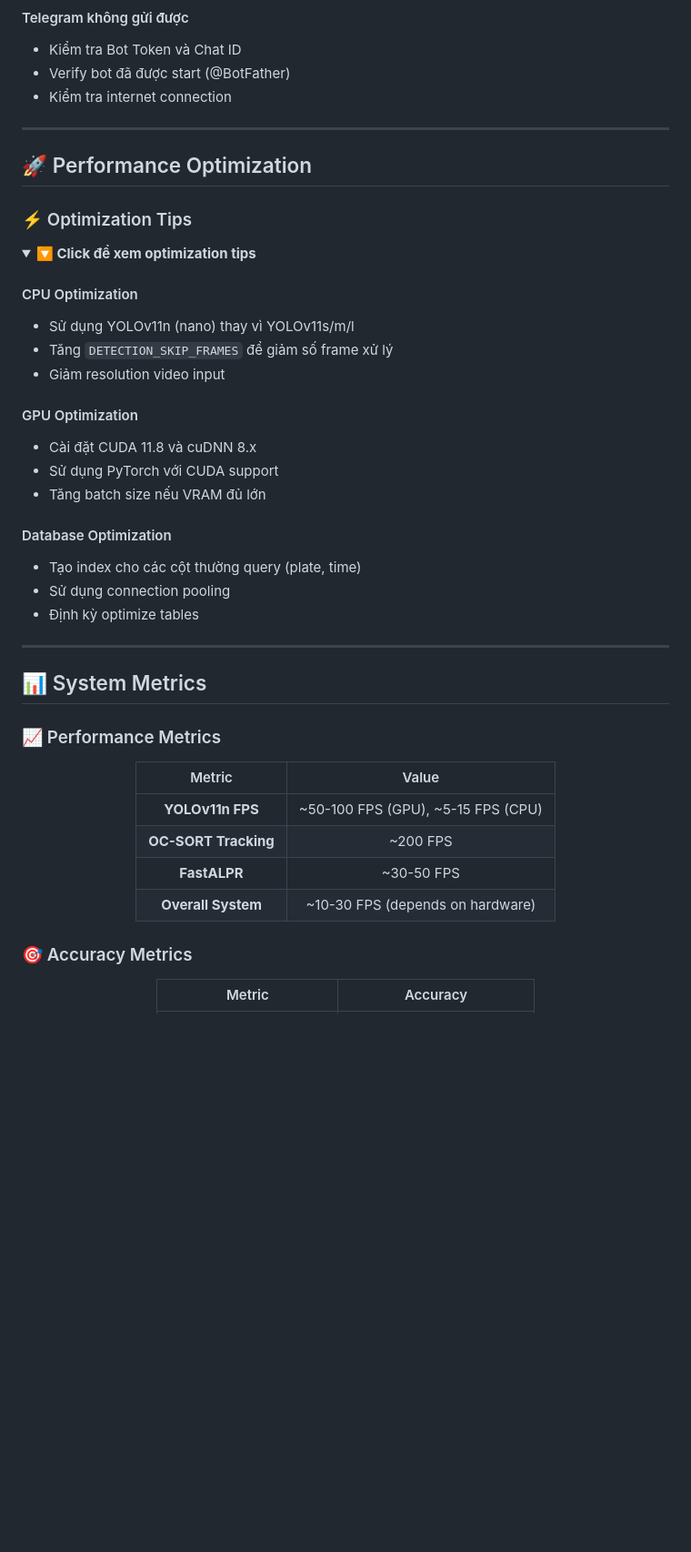
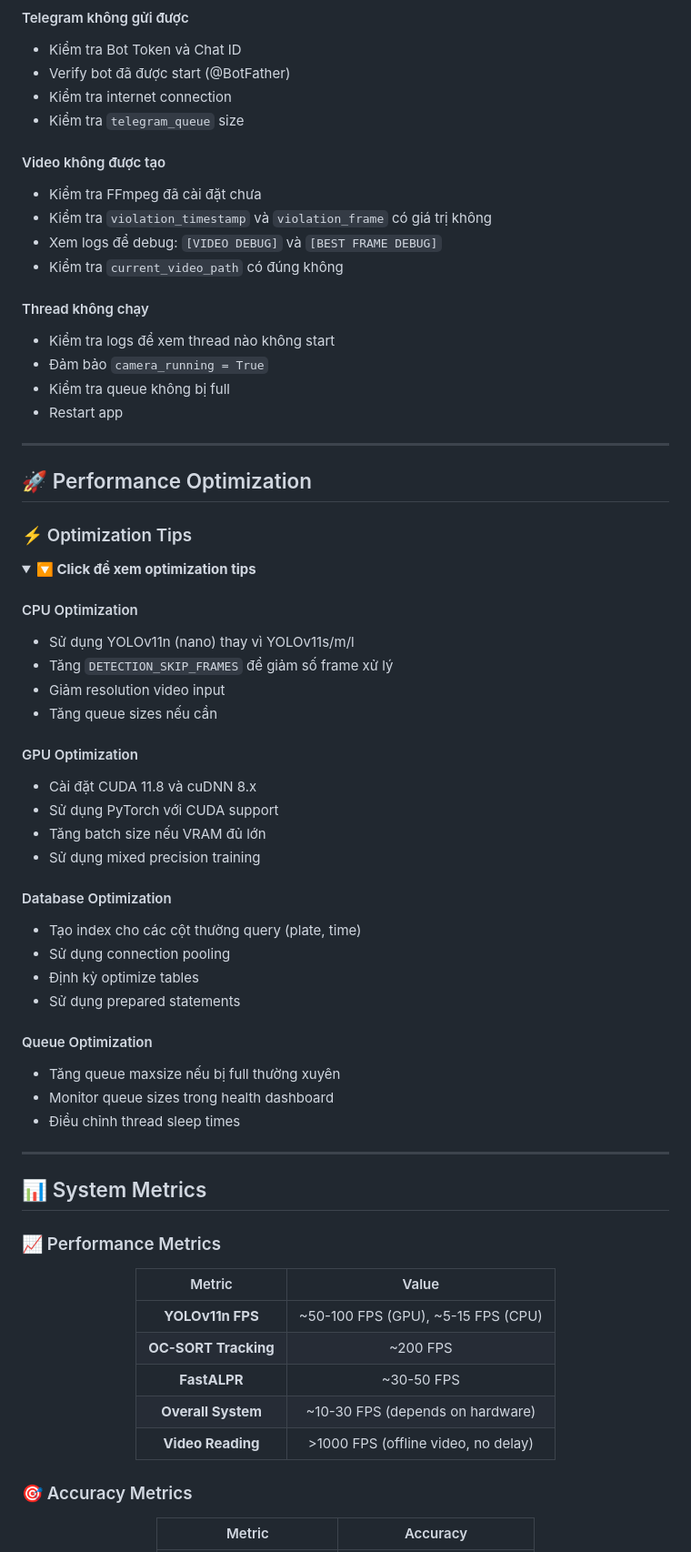
Before and after one commit to LeHoangPhuc2310/plate_violation_system, a Markdown page: README.md, the part around one of its changes. Shown at 91% size. Rendered like a GitHub page; folded sections open; blank space fills up the shorter version.

```diff
--- a/README.md
+++ b/README.md
@@ -599,6 +652,21 @@ docker-compose up -d
 - Kiểm tra Bot Token và Chat ID
 - Verify bot đã được start (@BotFather)
 - Kiểm tra internet connection
+- Kiểm tra `telegram_queue` size
+
+#### Video không được tạo
+
+- Kiểm tra FFmpeg đã cài đặt chưa
+- Kiểm tra `violation_timestamp` và `violation_frame` có giá trị không
+- Xem logs để debug: `[VIDEO DEBUG]` và `[BEST FRAME DEBUG]`
+- Kiểm tra `current_video_path` có đúng không
+
+#### Thread không chạy
+
+- Kiểm tra logs để xem thread nào không start
+- Đảm bảo `camera_running = True`
+- Kiểm tra queue không bị full
+- Restart app
 
 </details>
 
@@ -616,18 +684,27 @@ docker-compose up -d
 - Sử dụng YOLOv11n (nano) thay vì YOLOv11s/m/l
 - Tăng `DETECTION_SKIP_FRAMES` để giảm số frame xử lý
 - Giảm resolution video input
+- Tăng queue sizes nếu cần
 
 #### GPU Optimization
 
 - Cài đặt CUDA 11.8 và cuDNN 8.x
 - Sử dụng PyTorch với CUDA support
 - Tăng batch size nếu VRAM đủ lớn
+- Sử dụng mixed precision training
 
 #### Database Optimization
 
 - Tạo index cho các cột thường query (plate, time)
 - Sử dụng connection pooling
 - Định kỳ optimize tables
+- Sử dụng prepared statements
+
+#### Queue Optimization
+
+- Tăng queue maxsize nếu bị full thường xuyên
+- Monitor queue sizes trong health dashboard
+- Điều chỉnh thread sleep times
 
 </details>
 
@@ -645,6 +722,7 @@ docker-compose up -d
 | **OC-SORT Tracking** | ~200 FPS |
 | **FastALPR** | ~30-50 FPS |
 | **Overall System** | ~10-30 FPS (depends on hardware) |
+| **Video Reading** | >1000 FPS (offline video, no delay) |
 
 </div>
 
```
Also changed, not shown: other parts of README.md (+175 -105 lines).
